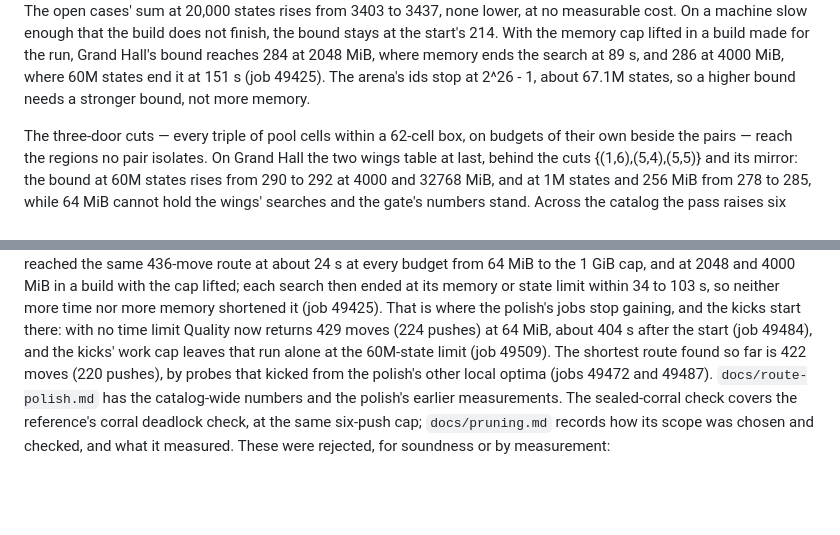
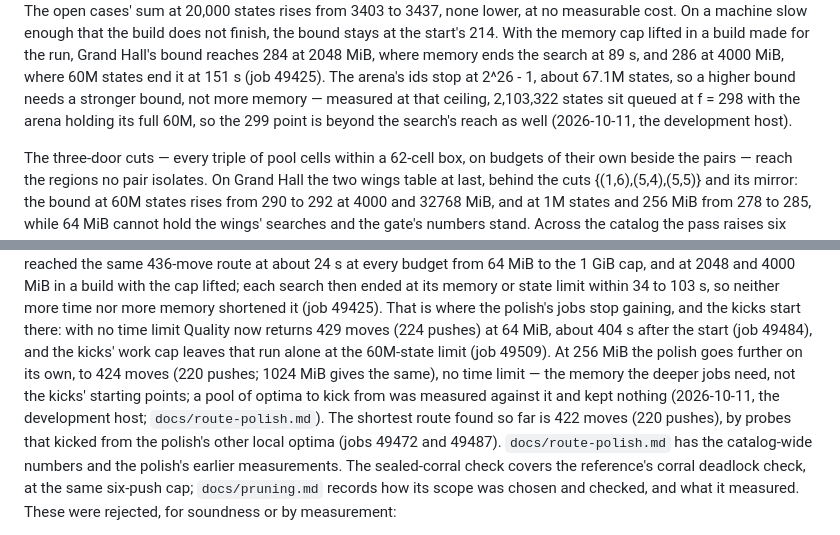
Before and after one commit to Willpatpost/SokomindRust, a Markdown page: README.md, 2 parts joined by grey strips. GitHub-like rendering; blank space fills up the shorter version.

```diff
--- a/README.md
+++ b/README.md
@@ -320,7 +320,9 @@ start's 214. With the memory cap lifted in a build made for the run, Grand
 Hall's bound reaches 284 at 2048 MiB, where memory ends the search at 89 s, and
 286 at 4000 MiB, where 60M states end it at 151 s (job 49425). The arena's ids
 stop at 2^26 - 1, about 67.1M states, so a higher bound needs a stronger bound,
-not more memory.
+not more memory — measured at that ceiling, 2,103,322 states sit queued at
+f = 298 with the arena holding its full 60M, so the 299 point is beyond the
+search's reach as well (2026-10-11, the development host).
 
 The three-door cuts — every triple of pool cells within a 62-cell box, on
 budgets of their own beside the pairs — reach the regions no pair isolates.
@@ -391,7 +393,11 @@ to 103 s, so neither more time nor more memory shortened it (job 49425). That
 is where the polish's jobs stop gaining, and the kicks start there: with no
 time limit Quality now returns 429 moves (224 pushes) at 64 MiB, about 404 s
 after the start (job 49484), and the kicks' work cap leaves that run alone
-at the 60M-state limit (job 49509). The shortest route found so far is 422 moves
+at the 60M-state limit (job 49509). At 256 MiB the polish goes further on its
+own, to 424 moves (220 pushes; 1024 MiB gives the same), no time limit — the
+memory the deeper jobs need, not the kicks' starting points; a pool of optima
+to kick from was measured against it and kept nothing (2026-10-11, the
+development host; `docs/route-polish.md`). The shortest route found so far is 422 moves
 (220 pushes), by probes that kicked from the polish's other local optima
 (jobs 49472 and 49487).
 `docs/route-polish.md` has the catalog-wide numbers and the polish's earlier
```
Also changed, not shown: docs/room-bound.md (+12 -0 lines), docs/route-polish.md (+28 -0 lines).
